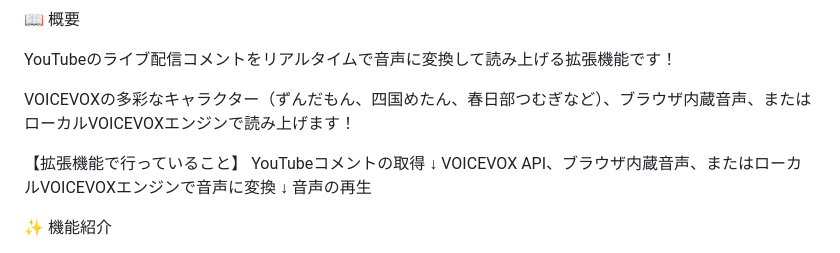
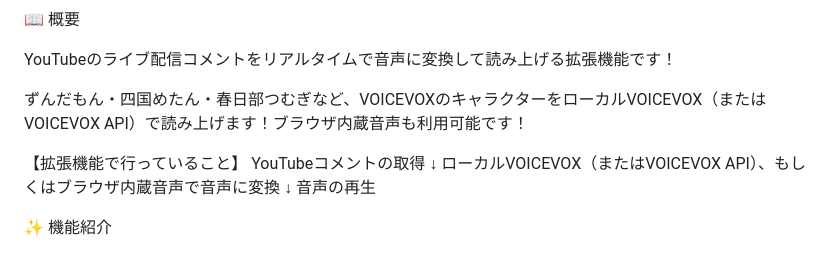
Before and after one commit to kat-log/youtube-voicevox-standalone, a Markdown page: STORE_LISTING.md, the part around the change. Drawn GitHub-style.

Commit message:
docs: STORE_LISTINGの音声エンジン説明を正確な内容に修正
VOICEVOXキャラクター（ずんだもん等）はローカルVOICEVOXまたはVOICEVOX APIで使用可能で、
ブラウザ内蔵音声は別の選択肢であることを明確にする

```diff
--- a/STORE_LISTING.md
+++ b/STORE_LISTING.md
@@ -16,12 +16,12 @@
 
 YouTubeのライブ配信コメントをリアルタイムで音声に変換して読み上げる拡張機能です！
 
-VOICEVOXの多彩なキャラクター（ずんだもん、四国めたん、春日部つむぎなど）、ブラウザ内蔵音声、またはローカルVOICEVOXエンジンで読み上げます！
+ずんだもん・四国めたん・春日部つむぎなど、VOICEVOXのキャラクターをローカルVOICEVOX（またはVOICEVOX API）で読み上げます！ブラウザ内蔵音声も利用可能です！
 
 【拡張機能で行っていること】
 YouTubeコメントの取得
 ↓
-VOICEVOX API、ブラウザ内蔵音声、またはローカルVOICEVOXエンジンで音声に変換
+ローカルVOICEVOX（またはVOICEVOX API）、もしくはブラウザ内蔵音声で音声に変換
 ↓
 音声の再生
 
```
